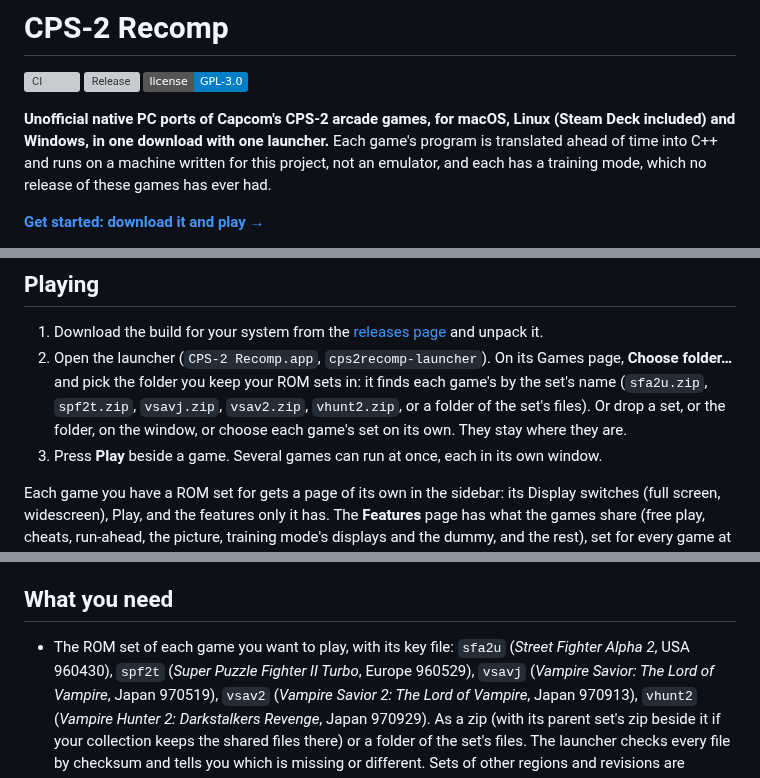
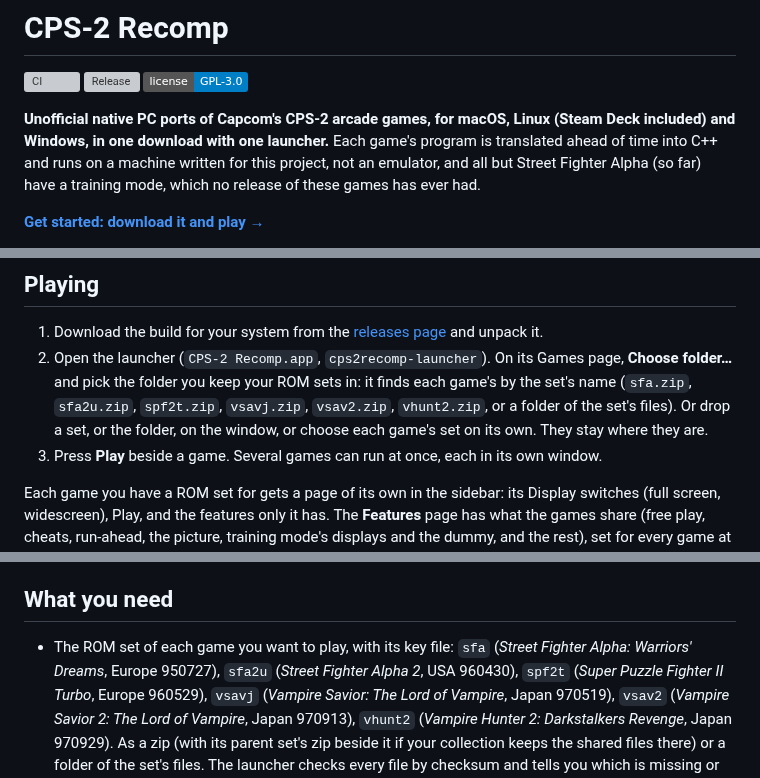
Before and after one commit to Fileover/cps2recomp, a Markdown page: README.md, 3 parts joined by grey strips. GitHub-like rendering; badges without logos; grey boxes are pictures that could not be loaded.

```diff
--- a/README.md
+++ b/README.md
@@ -6,8 +6,8 @@
 
 **Unofficial native PC ports of Capcom's CPS-2 arcade games, for macOS, Linux (Steam Deck included) and
 Windows, in one download with one launcher.** Each game's program is translated ahead of time into C++ and
-runs on a machine written for this project, not an emulator, and each has a training mode, which no release
-of these games has ever had.
+runs on a machine written for this project, not an emulator, and all but Street Fighter Alpha (so far) have a
+training mode, which no release of these games has ever had.
 
 **[Get started: download it and play →](#playing)**
 
@@ -72,8 +73,8 @@ Each game's page has all it does, with pictures.
 1. Download the build for your system from the [releases page](https://github.com/tmcleroy/cps2recomp/releases)
    and unpack it.
 2. Open the launcher (`CPS-2 Recomp.app`, `cps2recomp-launcher`). On its Games page, **Choose folder…** and pick
-   the folder you keep your ROM sets in: it finds each game's by the set's name (`sfa2u.zip`, `spf2t.zip`,
-   `vsavj.zip`, `vsav2.zip`, `vhunt2.zip`, or a folder of the set's files). Or drop a set, or the folder, on the window, or choose each
+   the folder you keep your ROM sets in: it finds each game's by the set's name (`sfa.zip`, `sfa2u.zip`,
+   `spf2t.zip`, `vsavj.zip`, `vsav2.zip`, `vhunt2.zip`, or a folder of the set's files). Or drop a set, or the folder, on the window, or choose each
    game's set on its own. They stay where they are.
 3. Press **Play** beside a game. Several games can run at once, each in its own window.
 
@@ -173,7 +174,8 @@ top), to open the in-game menu; its "Quit game" row ends the game.
 
 ## What you need
 
-- The ROM set of each game you want to play, with its key file: `sfa2u` (*Street Fighter Alpha 2*, USA 960430),
+- The ROM set of each game you want to play, with its key file: `sfa` (*Street Fighter Alpha: Warriors' Dreams*,
+  Europe 950727), `sfa2u` (*Street Fighter Alpha 2*, USA 960430),
   `spf2t` (*Super Puzzle Fighter II Turbo*, Europe 960529), `vsavj` (*Vampire Savior: The Lord of Vampire*,
   Japan 970519), `vsav2` (*Vampire Savior 2: The Lord of Vampire*, Japan 970913), `vhunt2` (*Vampire Hunter 2:
   Darkstalkers Revenge*, Japan 970929). As a zip (with its parent set's zip beside it if your collection keeps the shared files there)
```
Also changed, not shown: other parts of README.md (+3 -2 lines), CHANGELOG.md (+8 -0 lines), docs/BUILDING.md (+4 -0 lines), games/sfa/PROGRESS.md (added, +139 -0 lines), games/sfa/README.md (added, +120 -0 lines), docs/screenshots/sfa/fight.png (added), docs/screenshots/sfa/title.png (added), 3 other files.
